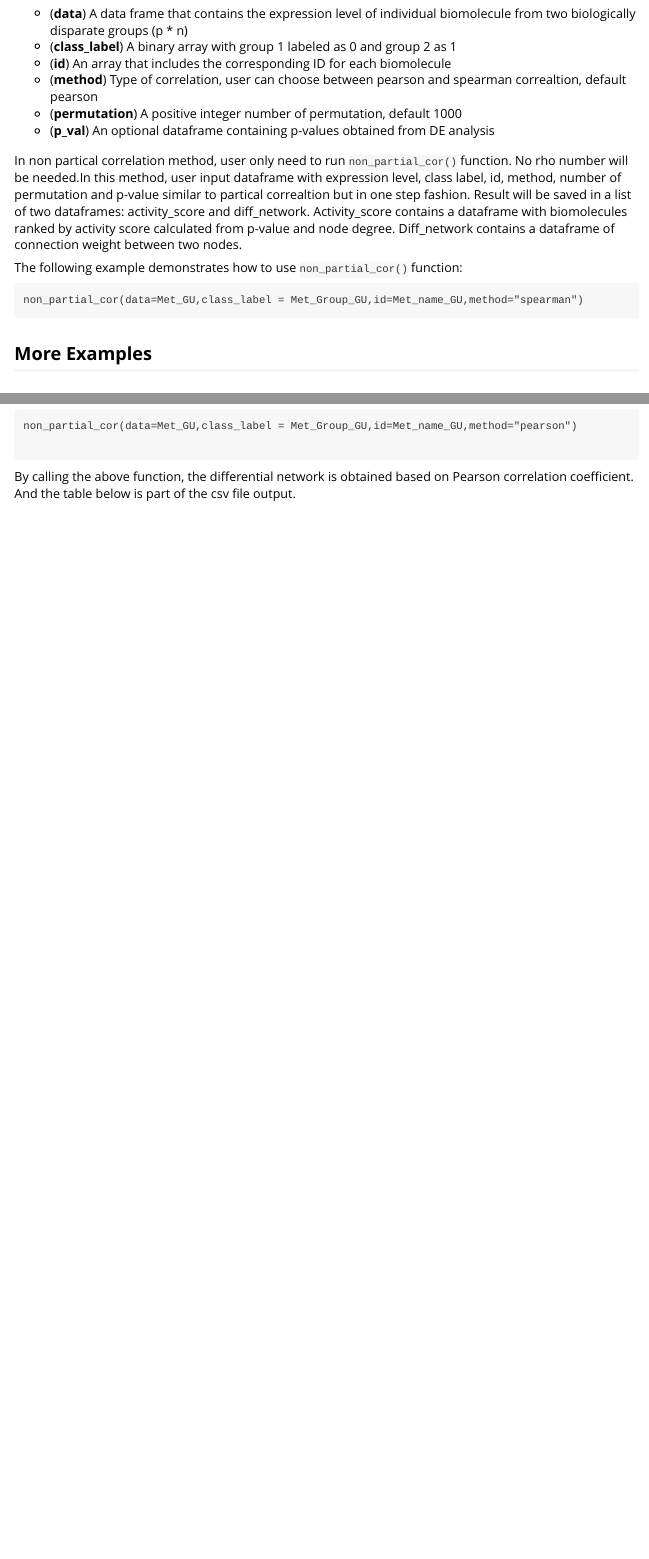
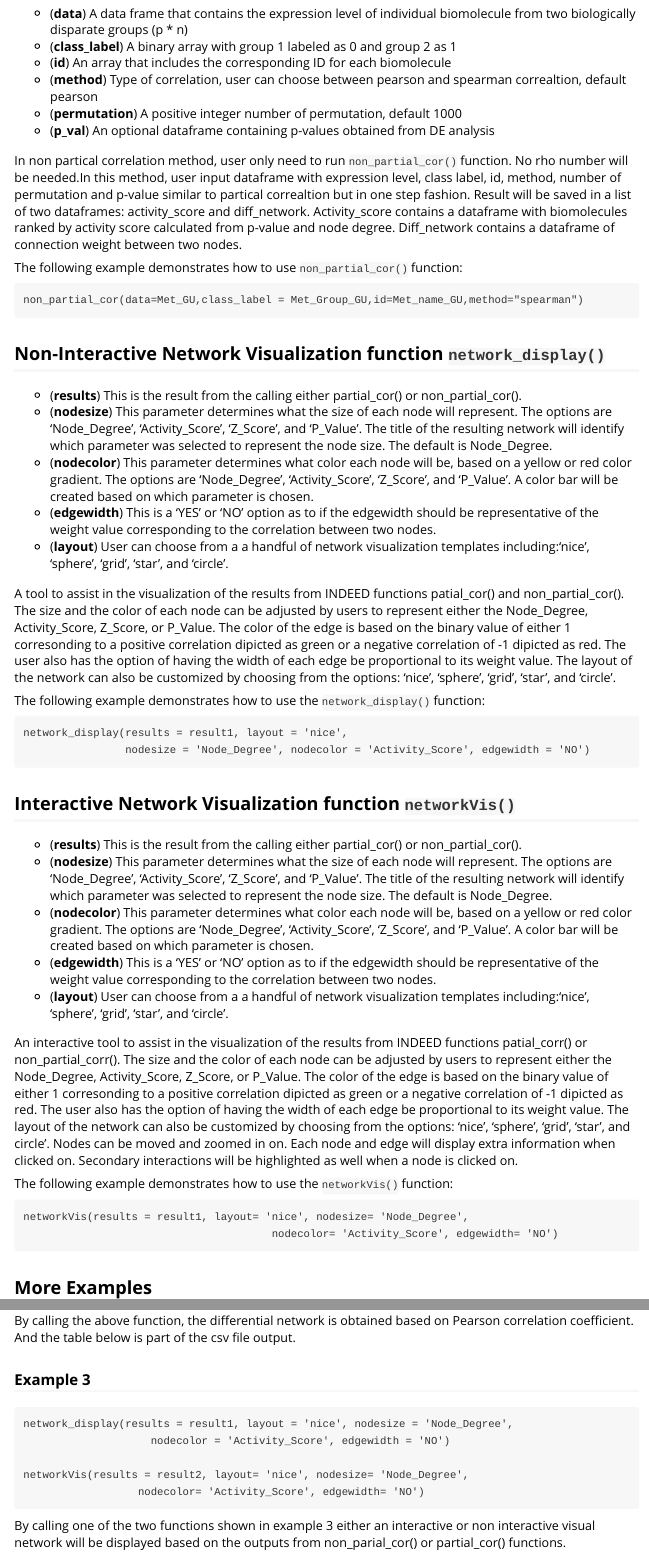
Before and after one commit to kg737/INDEED_Patch, an R Markdown document (vignettes/Introduction_to_INDEED.Rmd): the page in a window 1100 px wide, from 1500 px down before the commit and from 1520 px down after it, so that both start at the same text, and a second part further down, joined at a grey line. The pictures show the output file vignettes/Introduction_to_INDEED.html that the author committed with the source, opened offline.

Commit message:
second commit

````diff
--- a/vignettes/Introduction_to_INDEED.Rmd
+++ b/vignettes/Introduction_to_INDEED.Rmd
@@ -4,5 +4,5 @@ author: "Zhenzhi Li and Yiming Zuo"
 date: "`r Sys.Date()`"
-output: rmarkdown::html_vignette
+output: rmarkdown::html_vignette #pdf_document #
 vignette: >
   %\VignetteIndexEntry{INDEED R package for cancer biomarker candidate selection}
   %\VignetteEngine{knitr::rmarkdown}
@@ -83,6 +84,41 @@ non_partial_cor(data=Met_GU,class_label = Met_Group_GU,id=Met_name_GU,method="sp
 
 ```
 
+## Non-Interactive Network Visualization function `network_display()`
+
+- (**results**) This is the result from the calling either partial_cor() or non_partial_cor().
+- (**nodesize**) This parameter determines what the size of each node will represent. The options are 'Node_Degree', 'Activity_Score', 'Z_Score', and 'P_Value'. The title of the resulting network will identify which parameter was selected to represent the node size. The default is Node_Degree.
+- (**nodecolor**) This parameter determines what color each node will be, based on a yellow or red color gradient. The options are 'Node_Degree', 'Activity_Score', 'Z_Score', and 'P_Value'. A color bar will be created based on which parameter is chosen.
+- (**edgewidth**) This is a 'YES' or 'NO' option as to if the edgewidth should be representative of the weight value corresponding to the correlation between two nodes.
+- (**layout**) User can choose from a a handful of network visualization templates including:'nice', 'sphere', 'grid', 'star', and 'circle'.
+
+A tool to assist in the visualization of the results from INDEED functions patial_cor() and non_partial_cor(). The size and the color of each node can be adjusted by users to represent either the Node_Degree, Activity_Score, Z_Score, or P_Value. The color of the edge is based on the binary value of either 1 corresonding to a positive correlation dipicted as green or a negative correlation of -1 dipicted as red. The user also has the option of having the width of each edge be proportional to its weight value. The layout of the network can also be customized by choosing from the options: 'nice', 'sphere', 'grid', 'star', and 'circle'.
+
+The following example demonstrates how to use the `network_display()` function:
+
+```
+network_display(results = result1, layout = 'nice',
+                nodesize = 'Node_Degree', nodecolor = 'Activity_Score', edgewidth = 'NO')
+```
+
+
+## Interactive Network Visualization function `networkVis()`
+
+- (**results**) This is the result from the calling either partial_cor() or non_partial_cor().
+- (**nodesize**) This parameter determines what the size of each node will represent. The options are 'Node_Degree', 'Activity_Score', 'Z_Score', and 'P_Value'. The title of the resulting network will identify which parameter was selected to represent the node size. The default is Node_Degree.
+- (**nodecolor**) This parameter determines what color each node will be, based on a yellow or red color gradient. The options are 'Node_Degree', 'Activity_Score', 'Z_Score', and 'P_Value'. A color bar will be created based on which parameter is chosen.
+- (**edgewidth**) This is a 'YES' or 'NO' option as to if the edgewidth should be representative of the weight value corresponding to the correlation between two nodes.
+- (**layout**) User can choose from a a handful of network visualization templates including:'nice', 'sphere', 'grid', 'star', and 'circle'.
+
+An interactive tool to assist in the visualization of the results from INDEED functions patial_corr() or non_partial_corr(). The size and the color of each node can be adjusted by users to represent either the Node_Degree, Activity_Score, Z_Score, or P_Value. The color of the edge is based on the binary value of either 1 corresonding to a positive correlation dipicted as green or a negative correlation of -1 dipicted as red. The user also has the option of having the width of each edge be proportional to its weight value. The layout of the network can also be customized by choosing from the options: 'nice', 'sphere', 'grid', 'star', and circle'. Nodes can be moved and zoomed in on. Each node and edge will display extra information when clicked on. Secondary interactions will be highlighted as well when a node is clicked on.
+
+The following example demonstrates how to use the `networkVis()` function:
+
+```
+networkVis(results = result1, layout= 'nice', nodesize= 'Node_Degree',
+                                       nodecolor= 'Activity_Score', edgewidth= 'NO')
+```
+
 
 ## More Examples
 
@@ -98,4 +134,3 @@ By calling the above function, rho for group 1 is 0.3 and rho for group 2 is 0.2
 
 ### Example 2
 ```
-non_partial_cor(data=Met_GU,class_label = Met_Group_GU,id=Met_name_GU,method="pearson")
@@ -102,4 +140,12 @@ non_partial_cor(data=Met_GU,class_label = Met_Group_GU,id=Met_name_GU,method="pe
+By calling the above function, the differential network is obtained based on Pearson correlation coefficient. And the table below is part of the csv file output.
 
+### Example 3
+```
+network_display(results = result1, layout = 'nice', nodesize = 'Node_Degree',
+                    nodecolor = 'Activity_Score', edgewidth = 'NO')
+
+networkVis(results = result2, layout= 'nice', nodesize= 'Node_Degree',
+                  nodecolor= 'Activity_Score', edgewidth= 'NO')
 
 ```
-By calling the above function, the differential network is obtained based on Pearson correlation coefficient. And the table below is part of the csv file output.
+By calling one of the two functions shown in example 3 either an interactive or non interactive visual network will be displayed based on the outputs from non_parial_cor() or partial_cor() functions.
````
Also changed, not shown: R/INDEED.R (+5 -0 lines), R/helper_function.R (+2 -2 lines), R/networkVis.R (+6 -17 lines), R/network_display.R (+1 -1 lines), README.Rmd (+19 -3 lines), InteractivePlot.png (added), NoninteractivePlot.png (added), README.md, vignettes/Introduction_to_INDEED.html, vignettes/Introduction_to_INDEED.pdf, vignettes/Introduction_to_INDEED.Rmd (10 more changed lines), 6 other files.
